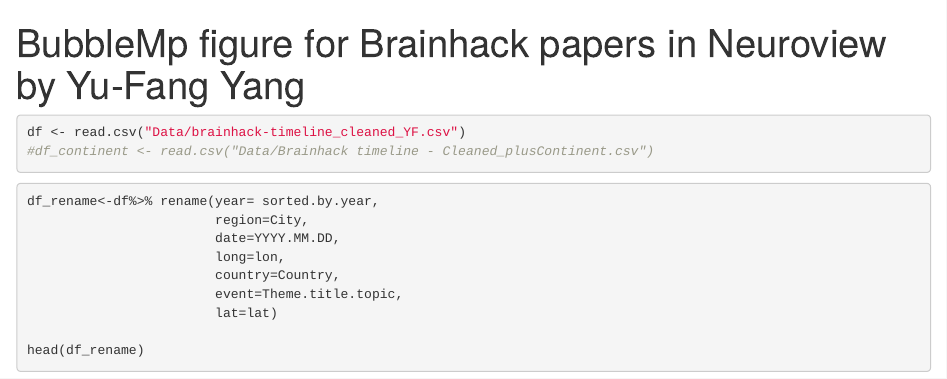
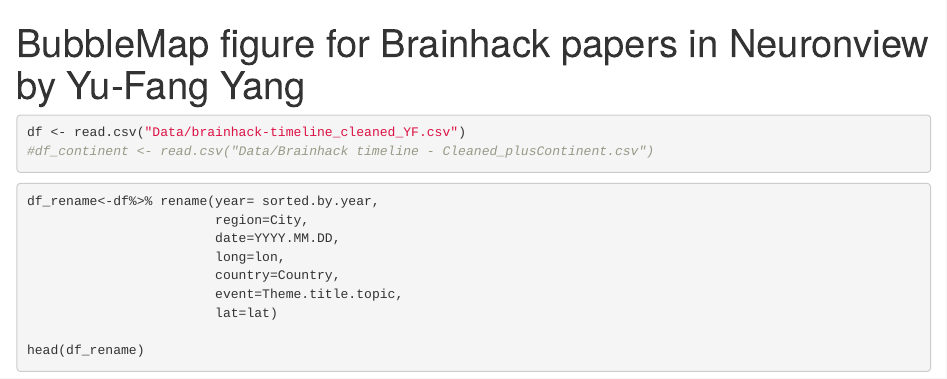
Before and after one commit to ufangYang/BrainHacks_NeuroViews_Figs-, an R Markdown document (BH_figs.Rmd): the page in a window 1100 px wide, from its top. Rendered offline with R 4.5, knitr and Pandoc, with nearby package versions.

Commit message:
update comments

```diff
--- a/BH_figs.Rmd
+++ b/BH_figs.Rmd
@@ -1,5 +1,5 @@
 ---
-title: "BubbleMp figure for Brainhack papers in Neuroview by Yu-Fang Yang"
+title: "BubbleMap figure for Brainhack papers in Neuronview by Yu-Fang Yang"
 output: html_document
 editor_options:
   chunk_output_type: console
```
